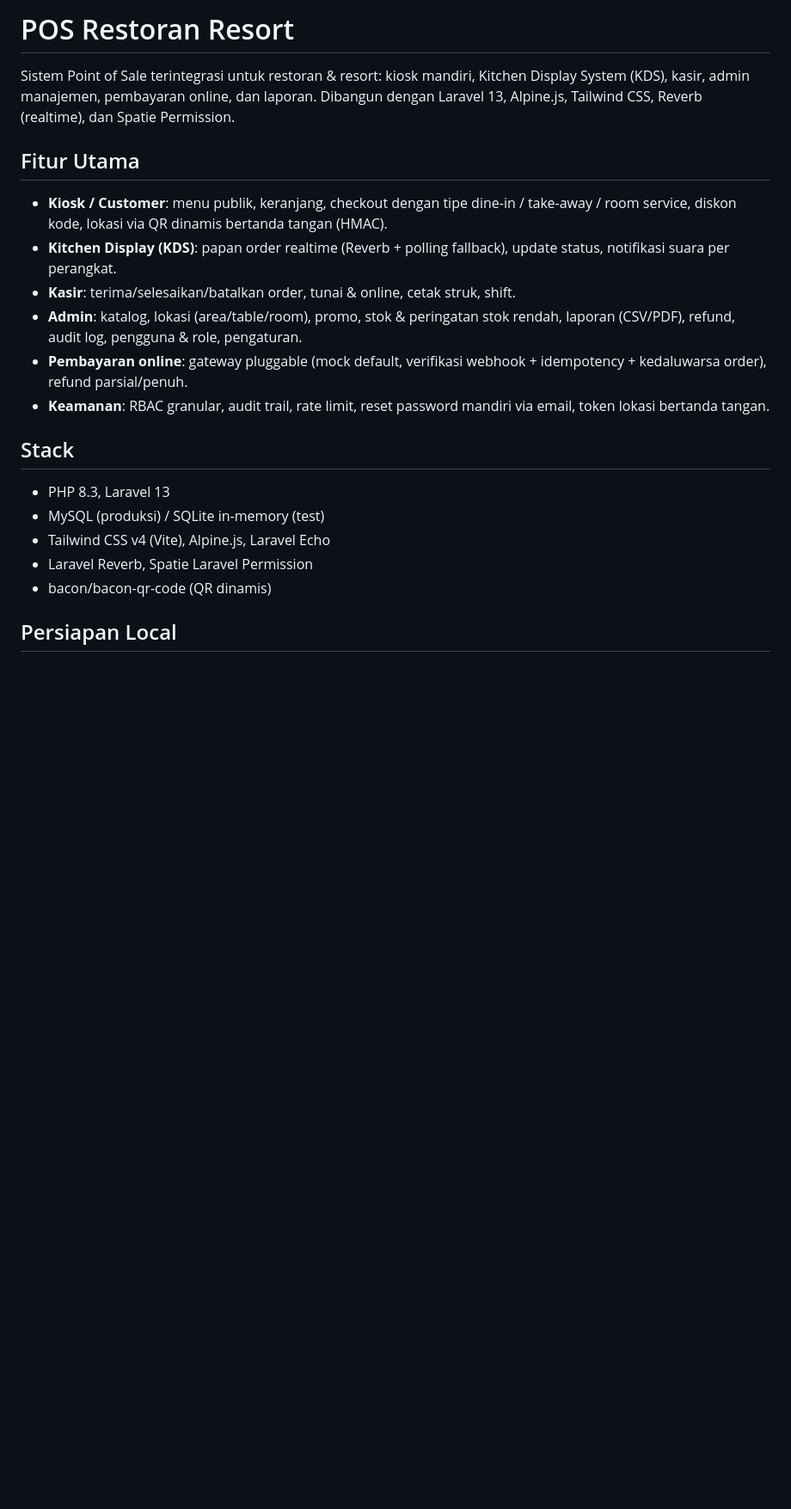
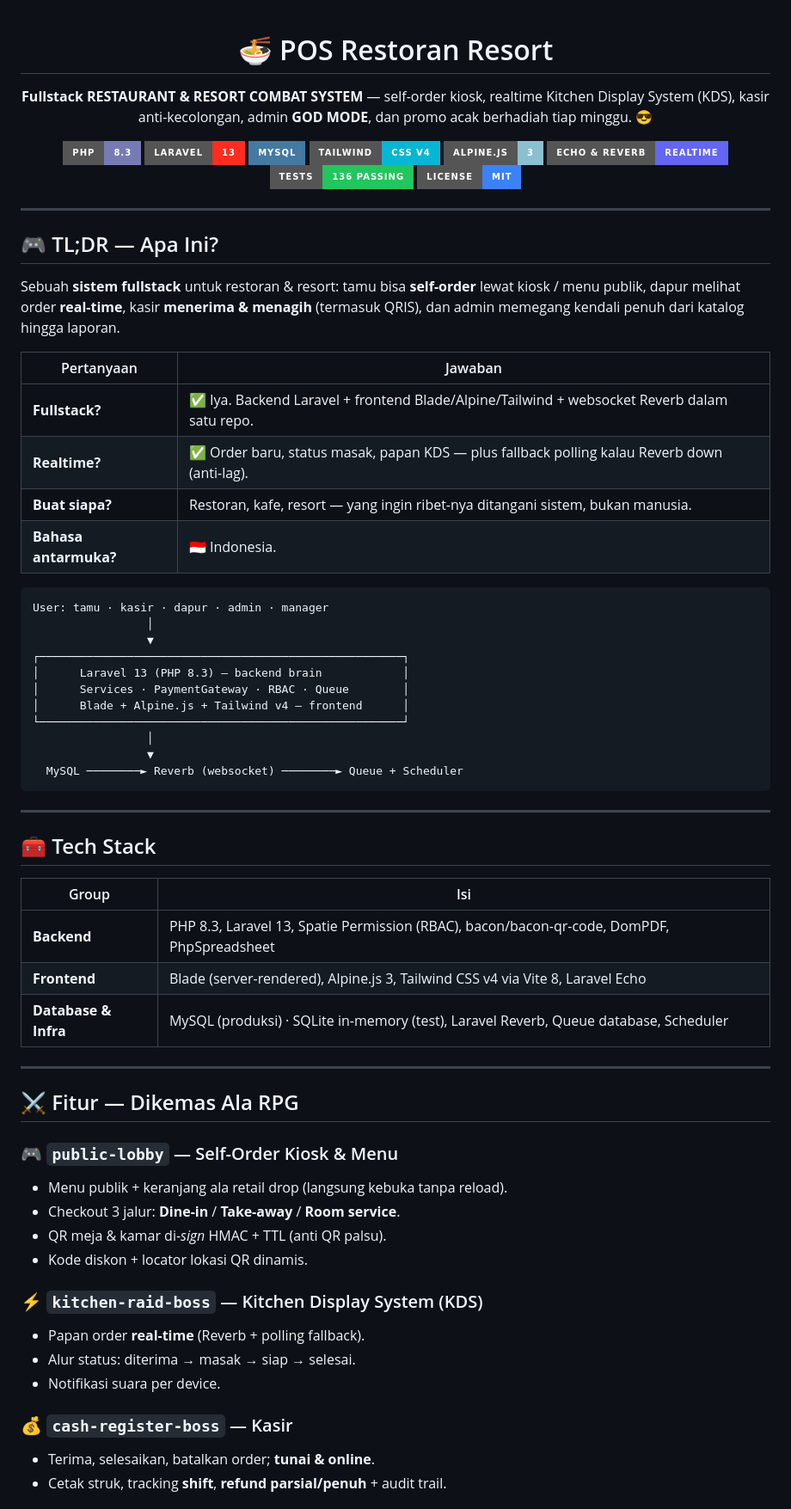
Before and after one commit to rennonuroktaviano-W/Restaurant-, a Markdown page: README.md, the part around one of its changes. Shown at 86% size. Drawn GitHub-style; badges without logos; blank space fills up the shorter version.

Commit message:
Redesign README: header bersih, badge wall, struktur fullstack & fitur ala RPG

````diff
--- a/README.md
+++ b/README.md
@@ -1,27 +1,80 @@
-# POS Restoran Resort
+<div align="center">
 
-Sistem Point of Sale terintegrasi untuk restoran & resort: kiosk mandiri, Kitchen Display System (KDS),
-kasir, admin manajemen, pembayaran online, dan laporan. Dibangun dengan Laravel 13, Alpine.js, Tailwind CSS,
-Reverb (realtime), dan Spatie Permission.
+# 🍜 POS Restoran Resort
 
-## Fitur Utama
+**Fullstack RESTAURANT & RESORT COMBAT SYSTEM** — self-order kiosk, realtime
+Kitchen Display System (KDS), kasir anti-kecolongan, admin **GOD MODE**, dan
+promo acak berhadiah tiap minggu. 😎
 
-- **Kiosk / Customer**: menu publik, keranjang, checkout dengan tipe dine-in / take-away / room service,
-  diskon kode, lokasi via QR dinamis bertanda tangan (HMAC).
-- **Kitchen Display (KDS)**: papan order realtime (Reverb + polling fallback), update status, notifikasi suara per perangkat.
-- **Kasir**: terima/selesaikan/batalkan order, tunai & online, cetak struk, shift.
-- **Admin**: katalog, lokasi (area/table/room), promo, stok & peringatan stok rendah, laporan (CSV/PDF),
-  refund, audit log, pengguna & role, pengaturan.
-- **Pembayaran online**: gateway pluggable (mock default, verifikasi webhook + idempotency + kedaluwarsa order),
-  refund parsial/penuh.
-- **Keamanan**: RBAC granular, audit trail, rate limit, reset password mandiri via email, token lokasi bertanda tangan.
+</div>
 
-## Stack
+<p align="center">
+  <img src="https://img.shields.io/badge/PHP-8.3-777BB4?style=for-the-badge&logo=php&logoColor=white" alt="PHP 8.3"/>
+  <img src="https://img.shields.io/badge/Laravel-13-FF2D20?style=for-the-badge&logo=laravel&logoColor=white" alt="Laravel 13"/>
+  <img src="https://img.shields.io/badge/MySQL-4479A1?style=for-the-badge&logo=mysql&logoColor=white" alt="MySQL"/>
+  <img src="https://img.shields.io/badge/Tailwind-CSS%20v4-06B6D4?style=for-the-badge&logo=tailwindcss&logoColor=white" alt="Tailwind CSS v4"/>
+  <img src="https://img.shields.io/badge/Alpine.js-3-8BC0D0?style=for-the-badge&logo=alpinedotjs&logoColor=white" alt="Alpine.js 3"/>
+  <img src="https://img.shields.io/badge/Echo%20%26%20Reverb-Realtime-6366F1?style=for-the-badge" alt="Realtime via Laravel Echo & Reverb"/>
+  <img src="https://img.shields.io/badge/tests-136%20passing-22c55e?style=for-the-badge" alt="136 tests passing"/>
+  <img src="https://img.shields.io/badge/license-MIT-3B82F6?style=for-the-badge" alt="MIT license"/>
+</p>
 
-- PHP 8.3, Laravel 13
-- MySQL (produksi) / SQLite in-memory (test)
-- Tailwind CSS v4 (Vite), Alpine.js, Laravel Echo
-- Laravel Reverb, Spatie Laravel Permission
-- bacon/bacon-qr-code (QR dinamis)
+---
 
-## Persiapan Local
+## 🎮 TL;DR — Apa Ini?
+
+Sebuah **sistem fullstack** untuk restoran & resort: tamu bisa **self-order**
+lewat kiosk / menu publik, dapur melihat order **real-time**, kasir **menerima
+& menagih** (termasuk QRIS), dan admin memegang kendali penuh dari katalog
+hingga laporan.
+
+| Pertanyaan | Jawaban |
+| --- | --- |
+| **Fullstack?** | ✅ Iya. Backend Laravel + frontend Blade/Alpine/Tailwind + websocket Reverb dalam satu repo. |
+| **Realtime?** | ✅ Order baru, status masak, papan KDS — plus fallback polling kalau Reverb down (anti-lag). |
+| **Buat siapa?** | Restoran, kafe, resort — yang ingin ribet-nya ditangani sistem, bukan manusia. |
+| **Bahasa antarmuka?** | 🇮🇩 Indonesia. |
+
+```
+User: tamu · kasir · dapur · admin · manager
+                 │
+                 ▼
+┌──────────────────────────────────────────────────────┐
+│      Laravel 13 (PHP 8.3) — backend brain            │
+│      Services · PaymentGateway · RBAC · Queue        │
+│      Blade + Alpine.js + Tailwind v4 — frontend      │
+└──────────────────────────────────────────────────────┘
+                 │
+                 ▼
+  MySQL ────────► Reverb (websocket) ────────► Queue + Scheduler
+```
+
+---
+
+## 🧰 Tech Stack
+
+| Group | Isi |
+| --- | --- |
+| **Backend** | PHP 8.3, Laravel 13, Spatie Permission (RBAC), bacon/bacon-qr-code, DomPDF, PhpSpreadsheet |
+| **Frontend** | Blade (server-rendered), Alpine.js 3, Tailwind CSS v4 via Vite 8, Laravel Echo |
+| **Database & Infra** | MySQL (produksi) · SQLite in-memory (test), Laravel Reverb, Queue database, Scheduler |
+
+---
+
+## ⚔️ Fitur — Dikemas Ala RPG
+
+### 🎮 `public-lobby` — Self-Order Kiosk & Menu
+- Menu publik + keranjang ala retail drop (langsung kebuka tanpa reload).
+- Checkout 3 jalur: **Dine-in** / **Take-away** / **Room service**.
+- QR meja & kamar di-*sign* HMAC + TTL (anti QR palsu).
+- Kode diskon + locator lokasi QR dinamis.
+
+### ⚡ `kitchen-raid-boss` — Kitchen Display System (KDS)
+- Papan order **real-time** (Reverb + polling fallback).
+- Alur status: diterima → masak → siap → selesai.
+- Notifikasi suara per device.
+
+### 💰 `cash-register-boss` — Kasir
+- Terima, selesaikan, batalkan order; **tunai & online**.
+- Cetak struk, tracking **shift**, **refund parsial/penuh** + audit trail.
+
````
Also changed, not shown: other parts of README.md (+89 -53 lines).
